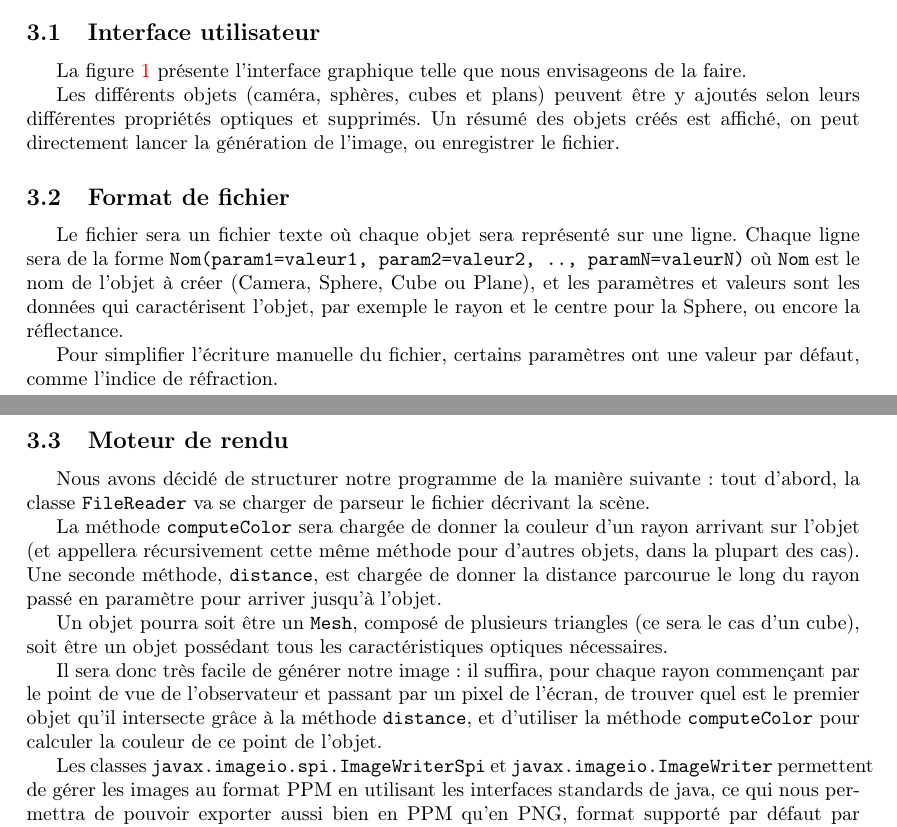
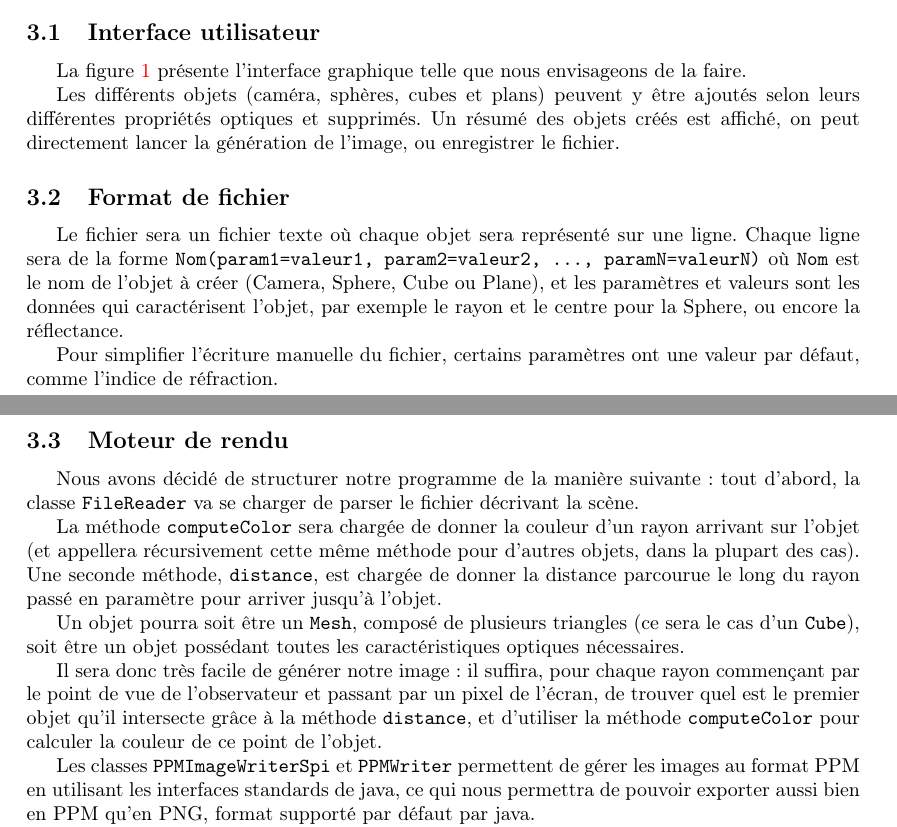
Before and after one commit to dataronio/raytracer, a LaTeX document (rapportdanalyse.tex): two parts of pages 1 and 2 of 4, joined at a grey line, cut so that both start at the same text. Compiled offline with pdfLaTeX.

Commit message:
Correction coquilles dans rapport.

```diff
--- a/rapportdanalyse.tex
+++ b/rapportdanalyse.tex
@@ -36,14 +36,14 @@
     envisageons de la faire.
 
     Les différents objets (caméra,
-    sphères, cubes et plans) peuvent être y ajoutés selon leurs différentes
+    sphères, cubes et plans) peuvent y être ajoutés selon leurs différentes
     propriétés optiques et supprimés. Un résumé des objets créés est affiché, on
     peut directement lancer la génération de l'image, ou enregistrer le fichier.
 
   \subsection{Format de fichier}
     Le fichier sera un fichier texte où chaque objet sera représenté sur une
     ligne. Chaque ligne sera de la forme
-    \verb+Nom(param1=valeur1, param2=valeur2, .., paramN=valeurN)+
+    \verb+Nom(param1=valeur1, param2=valeur2, ..., paramN=valeurN)+
     où \verb+Nom+ est le nom de l'objet à créer (Camera, Sphere, Cube ou
     Plane), et les paramètres et
     valeurs sont les données qui caractérisent l'objet, par exemple le rayon
@@ -54,7 +54,7 @@
 
   \subsection{Moteur de rendu}
     Nous avons décidé de structurer notre programme de la manière suivante:
-    tout d'abord, la classe \verb+FileReader+ va se charger de parseur le
+    tout d'abord, la classe \verb+FileReader+ va se charger de parser le
     fichier décrivant la scène.
 
     La méthode \verb+computeColor+ sera chargée de donner la couleur d'un rayon
@@ -64,7 +64,7 @@
     parcourue le long du rayon passé en paramètre pour arriver jusqu'à l'objet.
 
     Un objet pourra soit être un \verb+Mesh+, composé de plusieurs triangles
-    (ce sera le cas d'un cube), soit être un objet possédant tous les
+    (ce sera le cas d'un \verb+Cube+), soit être un objet possédant toutes les
     caractéristiques optiques nécessaires.
 
     Il sera donc très facile de générer notre image: il suffira, pour chaque
@@ -73,8 +73,8 @@
     grâce à la méthode \verb+distance+, et d'utiliser la méthode
     \verb+computeColor+ pour calculer la couleur de ce point de l'objet.
 
-    Les classes \verb+javax.imageio.spi.ImageWriterSpi+ et
-    \verb+javax.imageio.ImageWriter+ permettent de gérer les images au format
+    Les classes \verb+PPMImageWriterSpi+ et
+    \verb+PPMWriter+ permettent de gérer les images au format
     PPM en utilisant les interfaces standards de java, ce qui nous permettra
     de pouvoir exporter aussi bien en PPM qu'en PNG, format supporté par défaut
     par java.
```
Also changed, not shown: livrables/rapportdanalyse.pdf.
